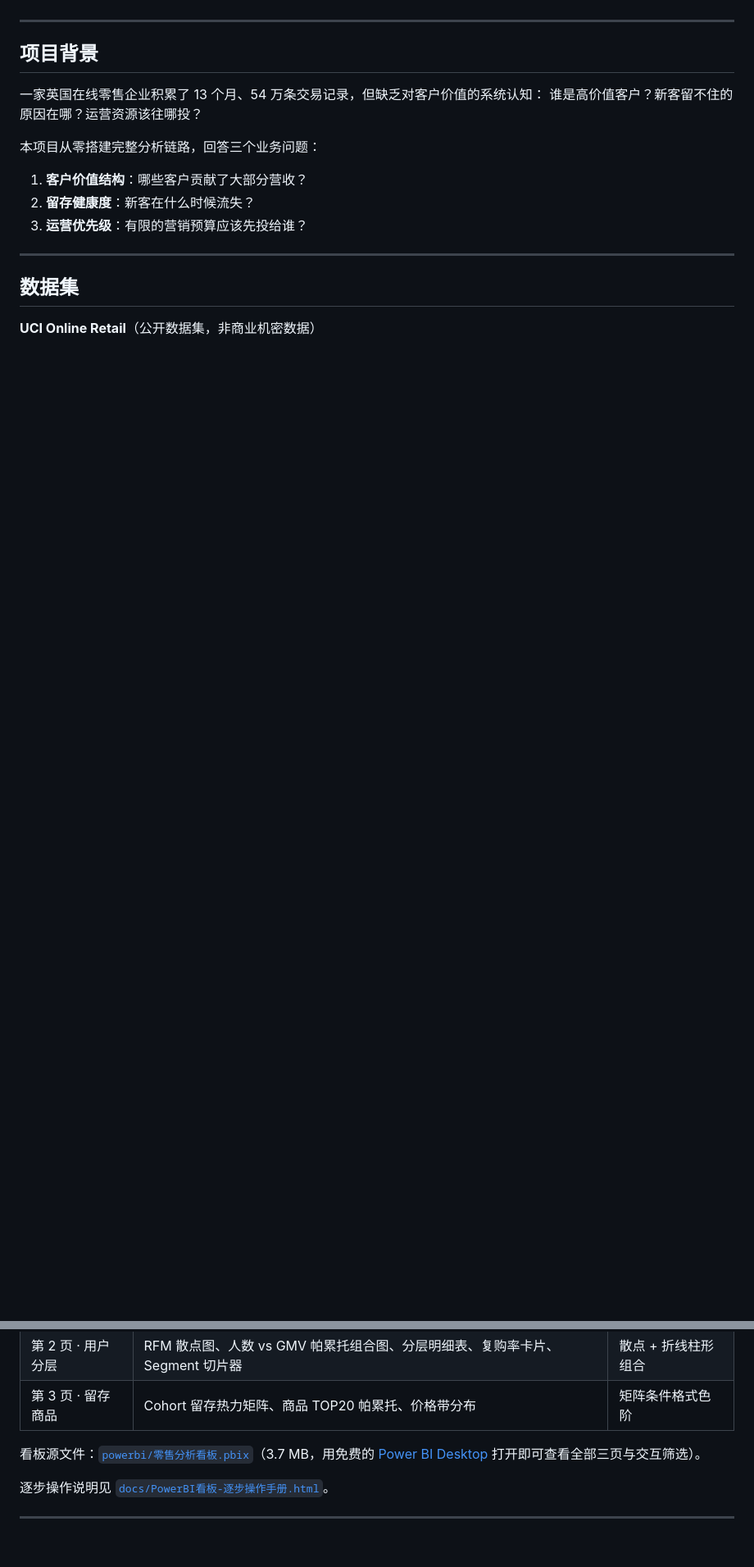
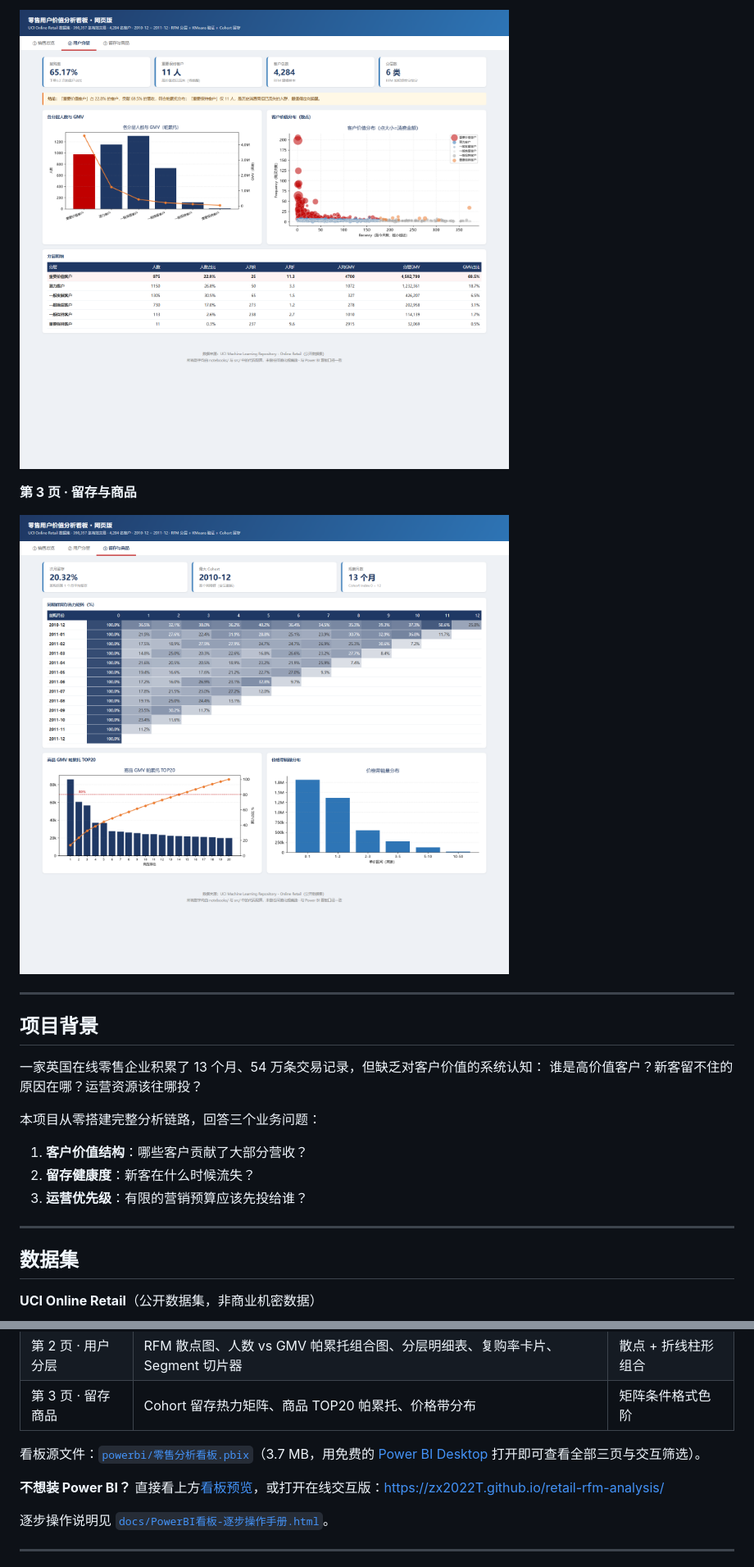
Before and after one commit to zx2022T/retail-rfm-analysis, a Markdown page: README.md, 2 parts joined by grey strips. Shown: that part at 82% size. Rendered like a GitHub page; pictures changed too: docs/screenshots/page2-customer-segments.png (added), docs/screenshots/page3-retention-products.png (added); blank space fills up the shorter version.

```diff
--- a/README.md
+++ b/README.md
@@ -24,3 +40,8 @@
+![用户分层](docs/screenshots/page2-customer-segments.png)
+
+**第 3 页 · 留存与商品**
+
+![留存与商品](docs/screenshots/page3-retention-products.png)
 
 ---
 
@@ -276,6 +297,8 @@ retail-rfm-analysis/
 
 看板源文件：[`powerbi/零售分析看板.pbix`](powerbi/零售分析看板.pbix)（3.7 MB，用免费的 [Power BI Desktop](https://www.microsoft.com/power-bi/desktop) 打开即可查看全部三页与交互筛选）。
 
+**不想装 Power BI？** 直接看上方[看板预览](#看板预览)，或打开在线交互版：<https://zx2022T.github.io/retail-rfm-analysis/>
+
 逐步操作说明见 [`docs/PowerBI看板-逐步操作手册.html`](docs/PowerBI看板-逐步操作手册.html)。
 
 ---
```
Also changed, not shown: other parts of README.md (+16 -0 lines), docs/screenshots/page1-sales-overview.png (added), 2 other files.
